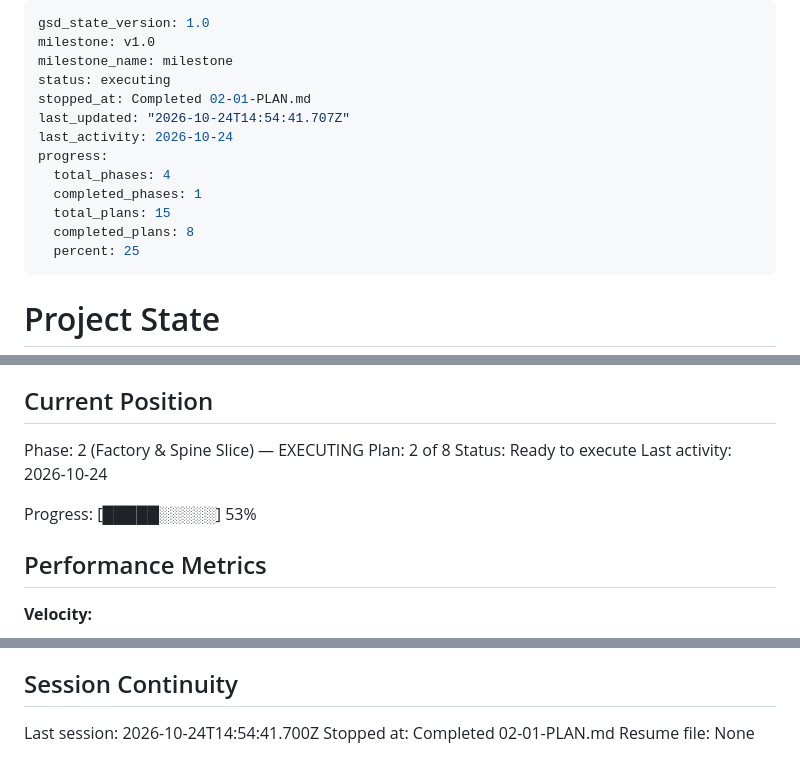
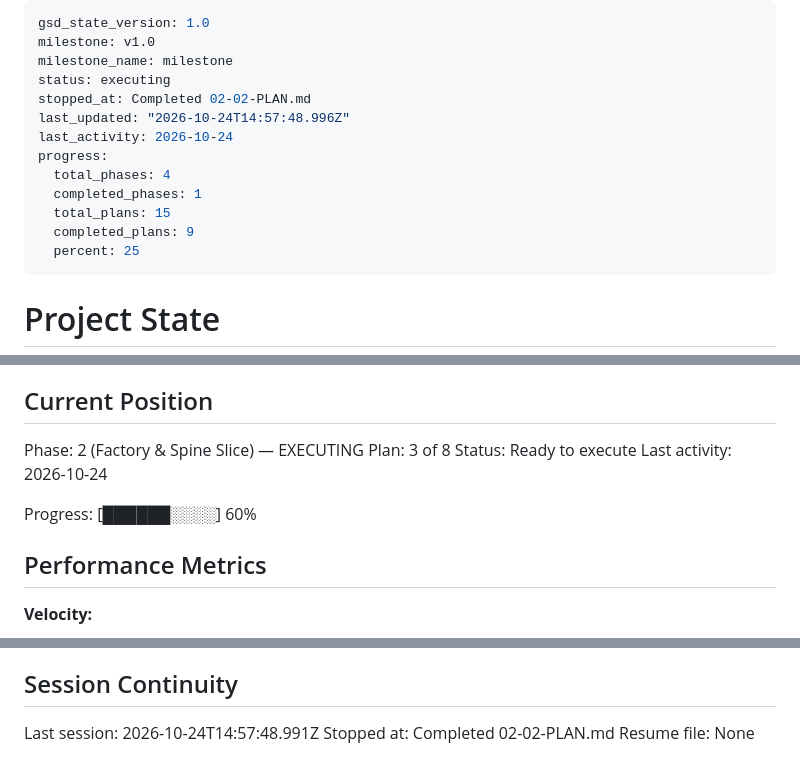
Before and after one commit to lyonsv/cmo-2x-teardown, a Markdown page: .planning/STATE.md, 3 parts joined by grey strips. Drawn GitHub-style.

Commit message:
docs(02-02): complete factory model and platform plan

```diff
--- a/.planning/STATE.md
+++ b/.planning/STATE.md
@@ -3,14 +3,14 @@ gsd_state_version: 1.0
 milestone: v1.0
 milestone_name: milestone
 status: executing
-stopped_at: Completed 02-01-PLAN.md
-last_updated: "2026-10-24T14:54:41.707Z"
+stopped_at: Completed 02-02-PLAN.md
+last_updated: "2026-10-24T14:57:48.996Z"
 last_activity: 2026-10-24
 progress:
   total_phases: 4
   completed_phases: 1
   total_plans: 15
-  completed_plans: 8
+  completed_plans: 9
   percent: 25
 ---
 
@@ -26,11 +26,11 @@ See: .planning/PROJECT.md (updated 2026-10-24)
 ## Current Position
 
 Phase: 2 (Factory & Spine Slice) — EXECUTING
-Plan: 2 of 8
+Plan: 3 of 8
 Status: Ready to execute
 Last activity: 2026-10-24
 
-Progress: [█████░░░░░] 53%
+Progress: [██████░░░░] 60%
 
 ## Performance Metrics
 
@@ -81,6 +83,6 @@ Progress: [█████░░░░░] 53%
 
 ## Session Continuity
 
-Last session: 2026-10-24T14:54:41.700Z
-Stopped at: Completed 02-01-PLAN.md
+Last session: 2026-10-24T14:57:48.991Z
+Stopped at: Completed 02-02-PLAN.md
 Resume file: None
```
Also changed, not shown: other parts of .planning/STATE.md (+2 -0 lines), .planning/REQUIREMENTS.md (+2 -2 lines), .planning/ROADMAP.md (+2 -2 lines).
